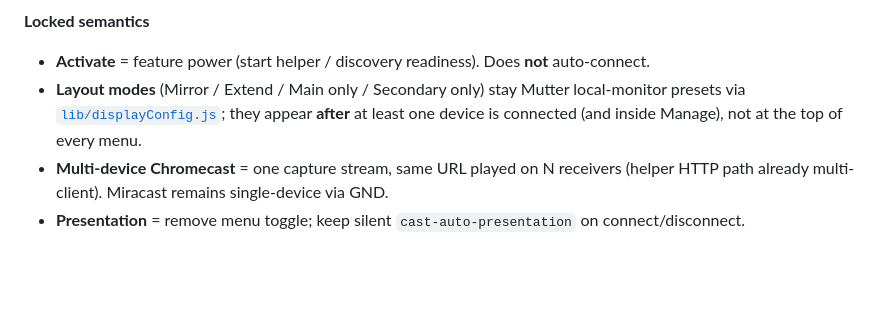
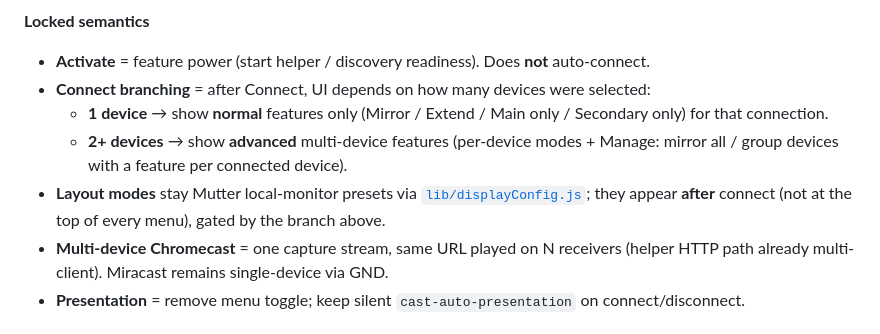
Before and after one commit to MatoloJr/cast, a Markdown page: .cursor/plans/cast_display_ux_d188b0d9.plan.md, the part around one of its changes. Rendered like a GitHub page; blank space fills up the shorter version.

```diff
--- a/.cursor/plans/cast_display_ux_d188b0d9.plan.md
+++ b/.cursor/plans/cast_display_ux_d188b0d9.plan.md
@@ -39,7 +44,10 @@ flowchart TD
 
 **Locked semantics**
 - **Activate** = feature power (start helper / discovery readiness). Does **not** auto-connect.
-- **Layout modes** (Mirror / Extend / Main only / Secondary only) stay Mutter local-monitor presets via [`lib/displayConfig.js`](lib/displayConfig.js); they appear **after** at least one device is connected (and inside Manage), not at the top of every menu.
+- **Connect branching** = after Connect, UI depends on how many devices were selected:
+  - **1 device** → show **normal** features only (Mirror / Extend / Main only / Secondary only) for that connection.
+  - **2+ devices** → show **advanced** multi-device features (per-device modes + Manage: mirror all / group devices with a feature per connected device).
+- **Layout modes** stay Mutter local-monitor presets via [`lib/displayConfig.js`](lib/displayConfig.js); they appear **after** connect (not at the top of every menu), gated by the branch above.
 - **Multi-device Chromecast** = one capture stream, same URL played on N receivers (helper HTTP path already multi-client). Miracast remains single-device via GND.
 - **Presentation** = remove menu toggle; keep silent `cast-auto-presentation` on connect/disconnect.
 
```
Also changed, not shown: other parts of .cursor/plans/cast_display_ux_d188b0d9.plan.md (+60 -23 lines).
